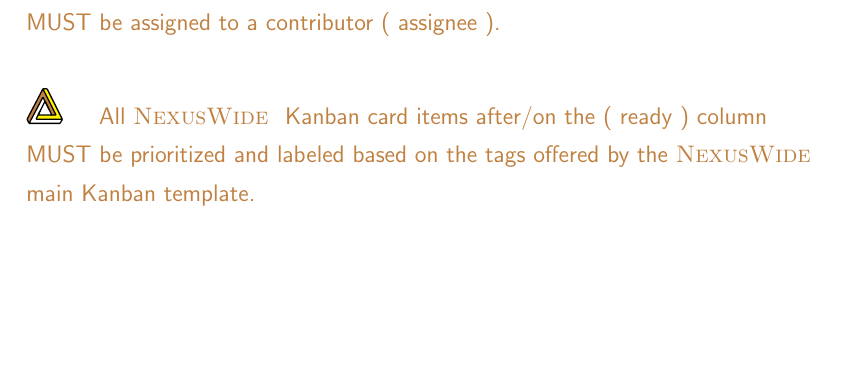
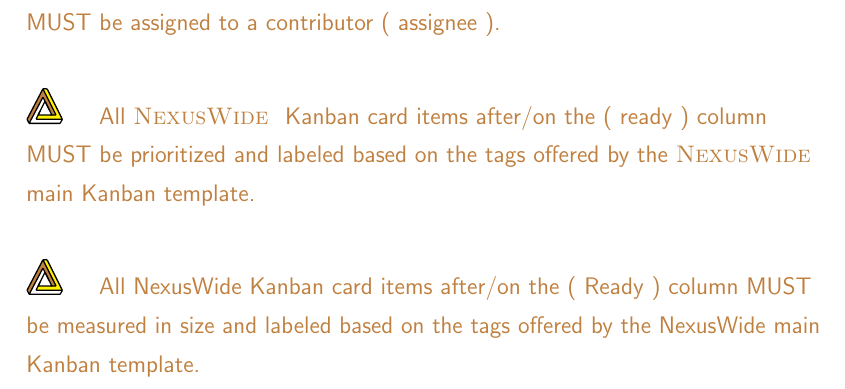
Before and after one commit to NexusWide/StyleGuide, a LaTeX document (rule_sets/project_management_style/latex_version/main.tex): part of page 17 of 17, cut so that both start at the same text, the shorter picture padded with empty space. Compiled offline with pdfLaTeX.

Commit message:
fix(docs): add missing rule
...

project_management_latex: 103

```diff
--- a/rule_sets/project_management_style/latex_version/main.tex
+++ b/rule_sets/project_management_style/latex_version/main.tex
@@ -329,5 +329,8 @@
 
       \nexusrule{ All \name{NexusWide } Kanban card items after/on the ( ready ) column MUST be prioritized and labeled based on the tags offered by the \name{NexusWide } main Kanban template.} \newline\nopagebreak
 
+      \nexusrule{ All NexusWide Kanban card items after/on the ( Ready ) column MUST be measured in size and labeled based on the tags offered by the NexusWide main Kanban template. }
+      \newline\nopagebreak
+
 
 \end{document}
```
